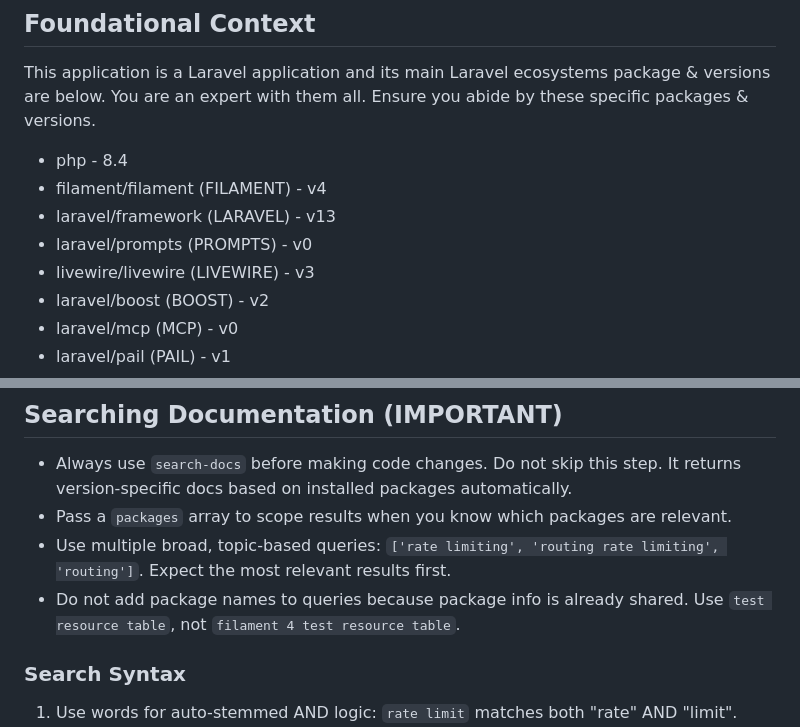
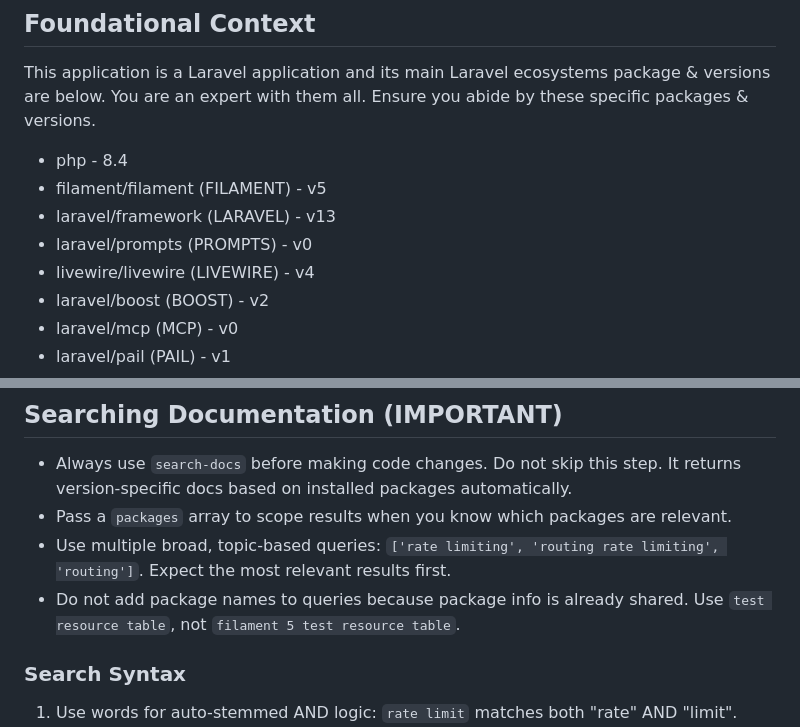
Before and after one commit to VictorPennington/FilamentTemplate, a Markdown page: AGENTS.md, 2 parts joined by grey strips. GitHub-like rendering.

Commit message:
Update agents

```diff
--- a/AGENTS.md
+++ b/AGENTS.md
@@ -10,10 +10,10 @@ The Laravel Boost guidelines are specifically curated by Laravel maintainers for
 This application is a Laravel application and its main Laravel ecosystems package & versions are below. You are an expert with them all. Ensure you abide by these specific packages & versions.
 
 - php - 8.4
-- filament/filament (FILAMENT) - v4
+- filament/filament (FILAMENT) - v5
 - laravel/framework (LARAVEL) - v13
 - laravel/prompts (PROMPTS) - v0
-- livewire/livewire (LIVEWIRE) - v3
+- livewire/livewire (LIVEWIRE) - v4
 - laravel/boost (BOOST) - v2
 - laravel/mcp (MCP) - v0
 - laravel/pail (PAIL) - v1
@@ -76,7 +76,7 @@ This project has domain-specific skills available. You MUST activate the relevan
 - Always use `search-docs` before making code changes. Do not skip this step. It returns version-specific docs based on installed packages automatically.
 - Pass a `packages` array to scope results when you know which packages are relevant.
 - Use multiple broad, topic-based queries: `['rate limiting', 'routing rate limiting', 'routing']`. Expect the most relevant results first.
-- Do not add package names to queries because package info is already shared. Use `test resource table`, not `filament 4 test resource table`.
+- Do not add package names to queries because package info is already shared. Use `test resource table`, not `filament 5 test resource table`.
 
 ### Search Syntax
 
```
